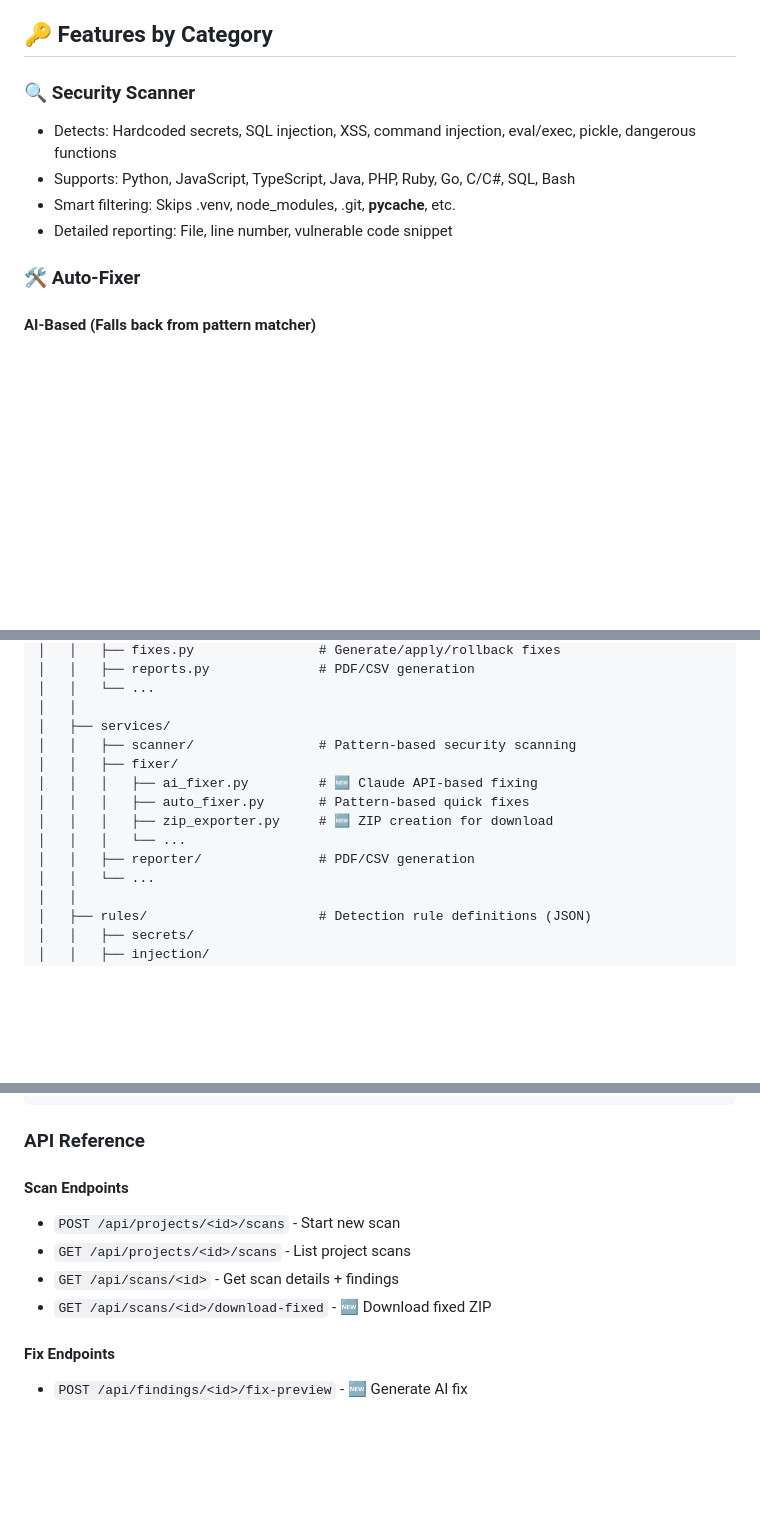
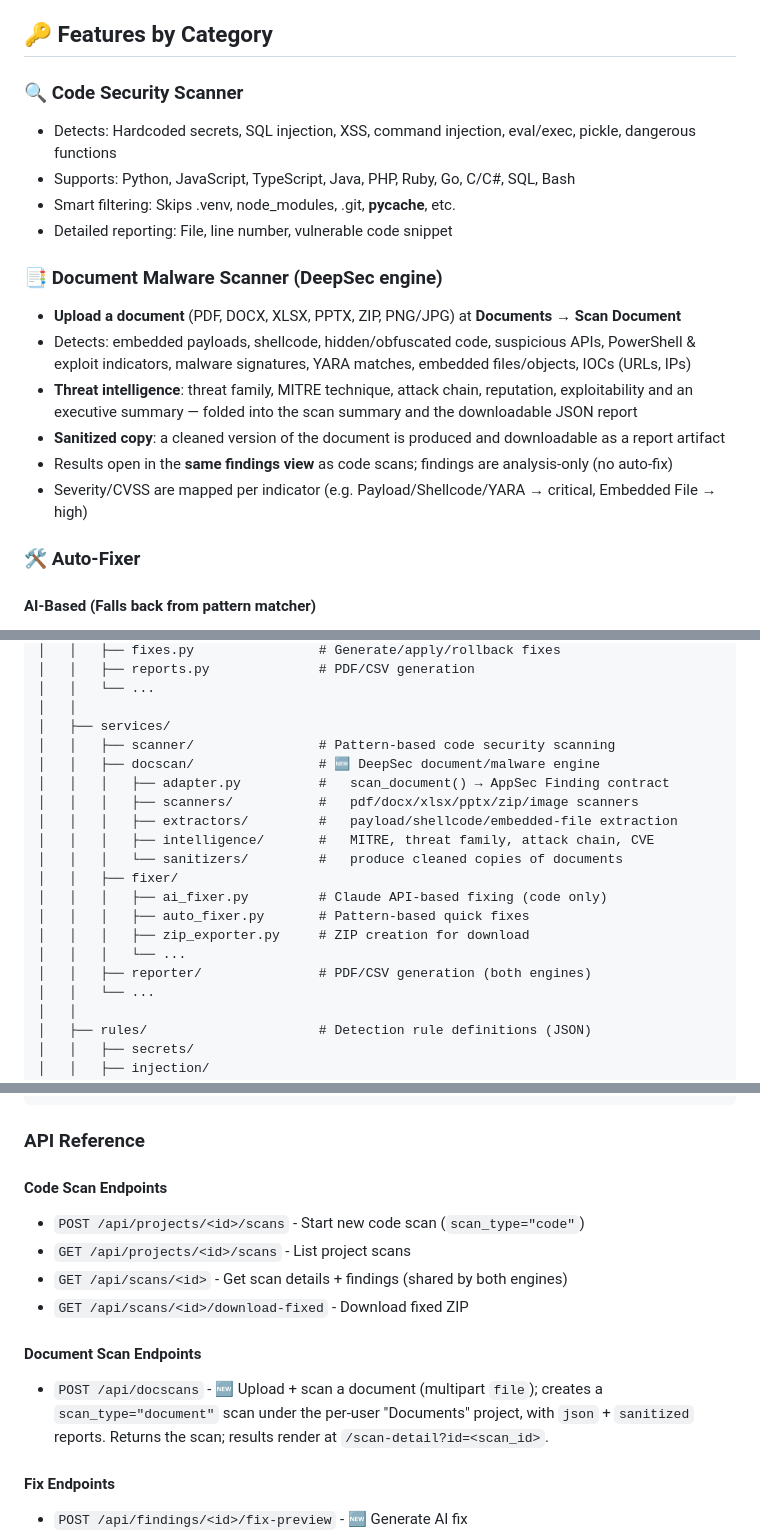
Before and after one commit to Redkrossresearch/AppSec-Final, a Markdown page: FEATURES.md, 3 parts joined by grey strips. Drawn GitHub-style; blank space fills up the shorter version.

```diff
--- a/FEATURES.md
+++ b/FEATURES.md
@@ -79,11 +84,21 @@ python run.py
 
 ## 🔑 Features by Category
 
-### 🔍 Security Scanner
+### 🔍 Code Security Scanner
 - Detects: Hardcoded secrets, SQL injection, XSS, command injection, eval/exec, pickle, dangerous functions
 - Supports: Python, JavaScript, TypeScript, Java, PHP, Ruby, Go, C/C#, SQL, Bash
 - Smart filtering: Skips .venv, node_modules, .git, __pycache__, etc.
 - Detailed reporting: File, line number, vulnerable code snippet
+
+### 📑 Document Malware Scanner (DeepSec engine)
+- **Upload a document** (PDF, DOCX, XLSX, PPTX, ZIP, PNG/JPG) at **Documents → Scan Document**
+- Detects: embedded payloads, shellcode, hidden/obfuscated code, suspicious APIs, PowerShell & exploit
+  indicators, malware signatures, YARA matches, embedded files/objects, IOCs (URLs, IPs)
+- **Threat intelligence**: threat family, MITRE technique, attack chain, reputation, exploitability and an
+  executive summary — folded into the scan summary and the downloadable JSON report
+- **Sanitized copy**: a cleaned version of the document is produced and downloadable as a report artifact
+- Results open in the **same findings view** as code scans; findings are analysis-only (no auto-fix)
+- Severity/CVSS are mapped per indicator (e.g. Payload/Shellcode/YARA → critical, Embedded File → high)
 
 ### 🛠️ Auto-Fixer
 #### AI-Based (Falls back from pattern matcher)
@@ -127,13 +142,19 @@ appsec_final/
 │   │   └── ...
 │   │
 │   ├── services/
-│   │   ├── scanner/                # Pattern-based security scanning
+│   │   ├── scanner/                # Pattern-based code security scanning
+│   │   ├── docscan/                # 🆕 DeepSec document/malware engine
+│   │   │   ├── adapter.py          #   scan_document() → AppSec Finding contract
+│   │   │   ├── scanners/           #   pdf/docx/xlsx/pptx/zip/image scanners
+│   │   │   ├── extractors/         #   payload/shellcode/embedded-file extraction
+│   │   │   ├── intelligence/       #   MITRE, threat family, attack chain, CVE
+│   │   │   └── sanitizers/         #   produce cleaned copies of documents
 │   │   ├── fixer/
-│   │   │   ├── ai_fixer.py         # 🆕 Claude API-based fixing
+│   │   │   ├── ai_fixer.py         # Claude API-based fixing (code only)
 │   │   │   ├── auto_fixer.py       # Pattern-based quick fixes
-│   │   │   ├── zip_exporter.py     # 🆕 ZIP creation for download
+│   │   │   ├── zip_exporter.py     # ZIP creation for download
 │   │   │   └── ...
-│   │   ├── reporter/               # PDF/CSV generation
+│   │   ├── reporter/               # PDF/CSV generation (both engines)
 │   │   └── ...
 │   │
 │   ├── rules/                      # Detection rule definitions (JSON)
@@ -168,11 +189,16 @@ DATABASE_URL=sqlite:///...          # Custom database
 
 ### API Reference
 
-#### Scan Endpoints
-- `POST /api/projects/<id>/scans` - Start new scan
+#### Code Scan Endpoints
+- `POST /api/projects/<id>/scans` - Start new code scan (`scan_type="code"`)
 - `GET /api/projects/<id>/scans` - List project scans
-- `GET /api/scans/<id>` - Get scan details + findings
-- `GET /api/scans/<id>/download-fixed` - 🆕 Download fixed ZIP
+- `GET /api/scans/<id>` - Get scan details + findings (shared by both engines)
+- `GET /api/scans/<id>/download-fixed` - Download fixed ZIP
+
+#### Document Scan Endpoints
+- `POST /api/docscans` - 🆕 Upload + scan a document (multipart `file`); creates a `scan_type="document"`
+  scan under the per-user "Documents" project, with `json` + `sanitized` reports. Returns the scan;
+  results render at `/scan-detail?id=<scan_id>`.
 
 #### Fix Endpoints
 - `POST /api/findings/<id>/fix-preview` - 🆕 Generate AI fix
```
Also changed, not shown: other parts of FEATURES.md (+7 -2 lines), CLAUDE.md (+5 -6 lines), README.md (added, +79 -0 lines).
